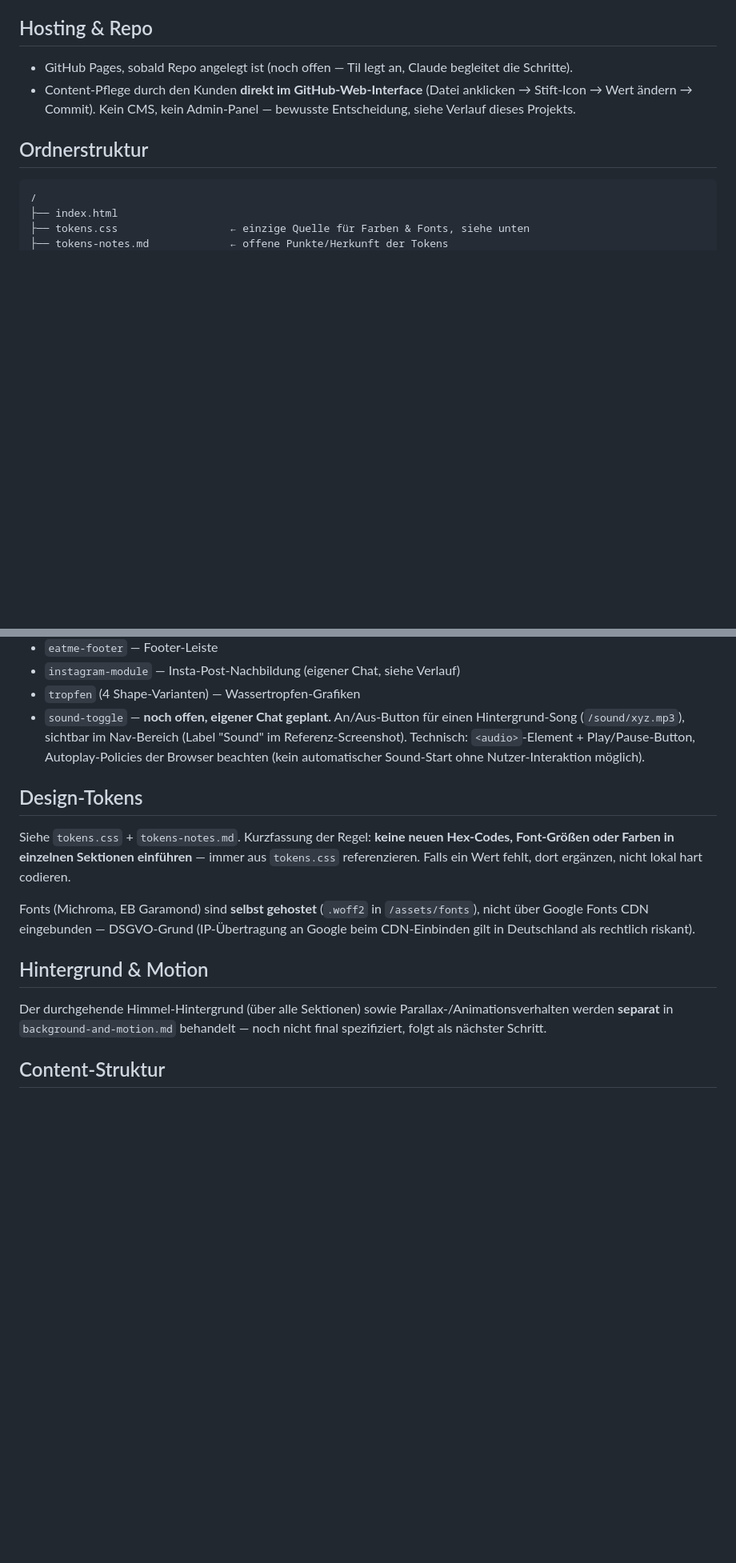
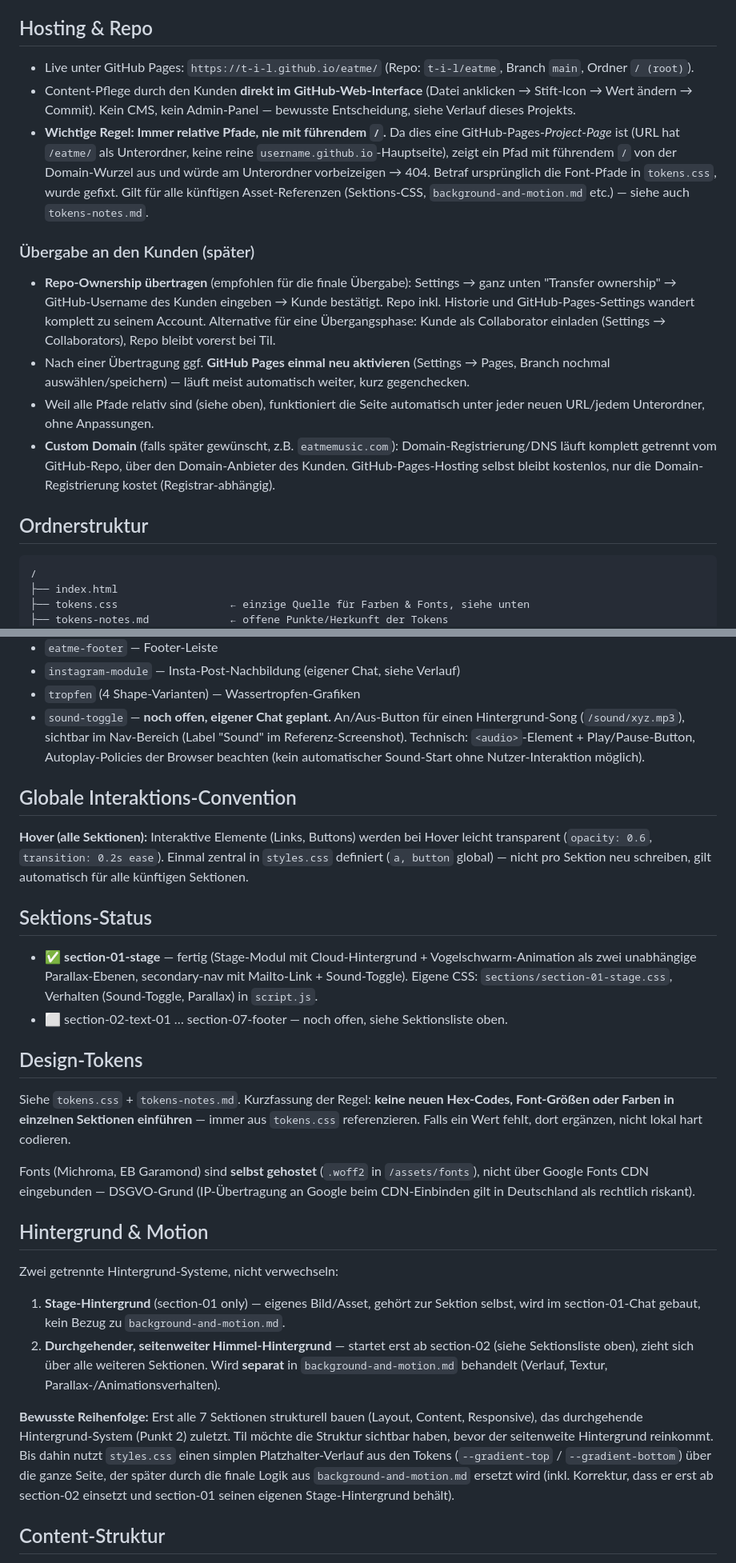
Before and after one commit to officialeatmemusic-dev/eatme, a Markdown page: ARCHITECTURE.md, 2 parts joined by grey strips. Shown at 80% size. Drawn GitHub-style; blank space fills up the shorter version.

```diff
--- a/ARCHITECTURE.md
+++ b/ARCHITECTURE.md
@@ -22,11 +22,37 @@ leichter für Til selbst nachvollziehbar/wartbar.
 
 ## Hosting & Repo
 
-- GitHub Pages, sobald Repo angelegt ist (noch offen — Til legt an, Claude
-  begleitet die Schritte).
+- Live unter GitHub Pages: `https://t-i-l.github.io/eatme/` (Repo:
+  `t-i-l/eatme`, Branch `main`, Ordner `/ (root)`).
 - Content-Pflege durch den Kunden **direkt im GitHub-Web-Interface**
   (Datei anklicken → Stift-Icon → Wert ändern → Commit). Kein CMS, kein
   Admin-Panel — bewusste Entscheidung, siehe Verlauf dieses Projekts.
+- **Wichtige Regel: Immer relative Pfade, nie mit führendem `/`.**
+  Da dies eine GitHub-Pages-*Project-Page* ist (URL hat `/eatme/` als
+  Unterordner, keine reine `username.github.io`-Hauptseite), zeigt ein
+  Pfad mit führendem `/` von der Domain-Wurzel aus und würde am
+  Unterordner vorbeizeigen → 404. Betraf ursprünglich die Font-Pfade in
+  `tokens.css`, wurde gefixt. Gilt für alle künftigen Asset-Referenzen
+  (Sektions-CSS, `background-and-motion.md` etc.) — siehe auch
+  `tokens-notes.md`.
+
+### Übergabe an den Kunden (später)
+
+- **Repo-Ownership übertragen** (empfohlen für die finale Übergabe):
+  Settings → ganz unten "Transfer ownership" → GitHub-Username des
+  Kunden eingeben → Kunde bestätigt. Repo inkl. Historie und
+  GitHub-Pages-Settings wandert komplett zu seinem Account.
+  Alternative für eine Übergangsphase: Kunde als Collaborator einladen
+  (Settings → Collaborators), Repo bleibt vorerst bei Til.
+- Nach einer Übertragung ggf. **GitHub Pages einmal neu aktivieren**
+  (Settings → Pages, Branch nochmal auswählen/speichern) — läuft meist
+  automatisch weiter, kurz gegenchecken.
+- Weil alle Pfade relativ sind (siehe oben), funktioniert die Seite
+  automatisch unter jeder neuen URL/jedem Unterordner, ohne Anpassungen.
+- **Custom Domain** (falls später gewünscht, z.B. `eatmemusic.com`):
+  Domain-Registrierung/DNS läuft komplett getrennt vom GitHub-Repo, über
+  den Domain-Anbieter des Kunden. GitHub-Pages-Hosting selbst bleibt
+  kostenlos, nur die Domain-Registrierung kostet (Registrar-abhängig).
 
 ## Ordnerstruktur
 
@@ -105,6 +138,22 @@ referenziert von den Sektionen, die sie brauchen:
   Play/Pause-Button, Autoplay-Policies der Browser beachten (kein
   automatischer Sound-Start ohne Nutzer-Interaktion möglich).
 
+## Globale Interaktions-Convention
+
+**Hover (alle Sektionen):** Interaktive Elemente (Links, Buttons) werden bei
+Hover leicht transparent (`opacity: 0.6`, `transition: 0.2s ease`). Einmal
+zentral in `styles.css` definiert (`a, button` global) — nicht pro Sektion
+neu schreiben, gilt automatisch für alle künftigen Sektionen.
+
+## Sektions-Status
+
+- ✅ **section-01-stage** — fertig (Stage-Modul mit Cloud-Hintergrund +
+  Vogelschwarm-Animation als zwei unabhängige Parallax-Ebenen, secondary-nav
+  mit Mailto-Link + Sound-Toggle). Eigene CSS: `sections/section-01-stage.css`,
+  Verhalten (Sound-Toggle, Parallax) in `script.js`.
+- ⬜ section-02-text-01 … section-07-footer — noch offen, siehe Sektionsliste
+  oben.
+
 ## Design-Tokens
 
 Siehe `tokens.css` + `tokens-notes.md`. Kurzfassung der Regel: **keine neuen
@@ -119,10 +168,24 @@ rechtlich riskant).
 
 ## Hintergrund & Motion
 
-Der durchgehende Himmel-Hintergrund (über alle Sektionen) sowie
-Parallax-/Animationsverhalten werden **separat** in
-`background-and-motion.md` behandelt — noch nicht final spezifiziert, folgt
-als nächster Schritt.
+Zwei getrennte Hintergrund-Systeme, nicht verwechseln:
+
+1. **Stage-Hintergrund** (section-01 only) — eigenes Bild/Asset, gehört
+   zur Sektion selbst, wird im section-01-Chat gebaut, kein Bezug zu
+   `background-and-motion.md`.
+2. **Durchgehender, seitenweiter Himmel-Hintergrund** — startet erst ab
+   section-02 (siehe Sektionsliste oben), zieht sich über alle weiteren
+   Sektionen. Wird **separat** in `background-and-motion.md` behandelt
+   (Verlauf, Textur, Parallax-/Animationsverhalten).
+
+**Bewusste Reihenfolge:** Erst alle 7 Sektionen strukturell bauen (Layout,
+Content, Responsive), das durchgehende Hintergrund-System (Punkt 2)
+zuletzt. Til möchte die Struktur sichtbar haben, bevor der seitenweite
+Hintergrund reinkommt. Bis dahin nutzt `styles.css` einen simplen
+Platzhalter-Verlauf aus den Tokens (`--gradient-top` / `--gradient-bottom`)
+über die ganze Seite, der später durch die finale Logik aus
+`background-and-motion.md` ersetzt wird (inkl. Korrektur, dass er erst ab
+section-02 einsetzt und section-01 seinen eigenen Stage-Hintergrund behält).
 
 ## Content-Struktur
 
```
Also changed, not shown: other parts of ARCHITECTURE.md (+10 -3 lines).
